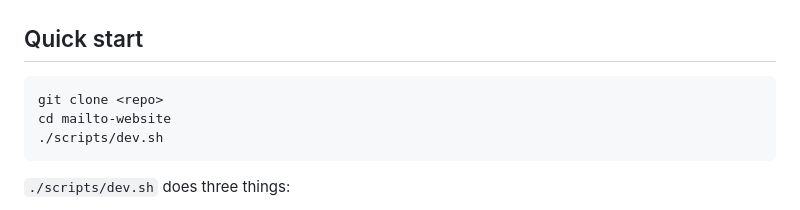
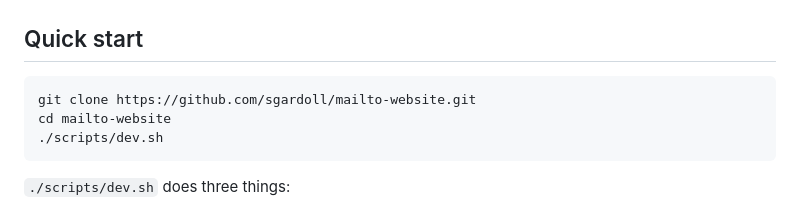
Before and after one commit to sgardoll/mailto-website, a Markdown page: README.md, the part around the change. Drawn GitHub-style.

Commit message:
docs: use actual repository URL in quickstart (#19)
* docs: replace quickstart clone placeholder

* docs: preserve original README whitespace

````diff
--- a/README.md
+++ b/README.md
@@ -97,7 +97,7 @@ The pipeline is deliberately split into stages because local LLMs are powerful b
 ## Quick start
 
 ```bash
-git clone <repo>
+git clone https://github.com/sgardoll/mailto-website.git
 cd mailto-website
 ./scripts/dev.sh
 ```
````
